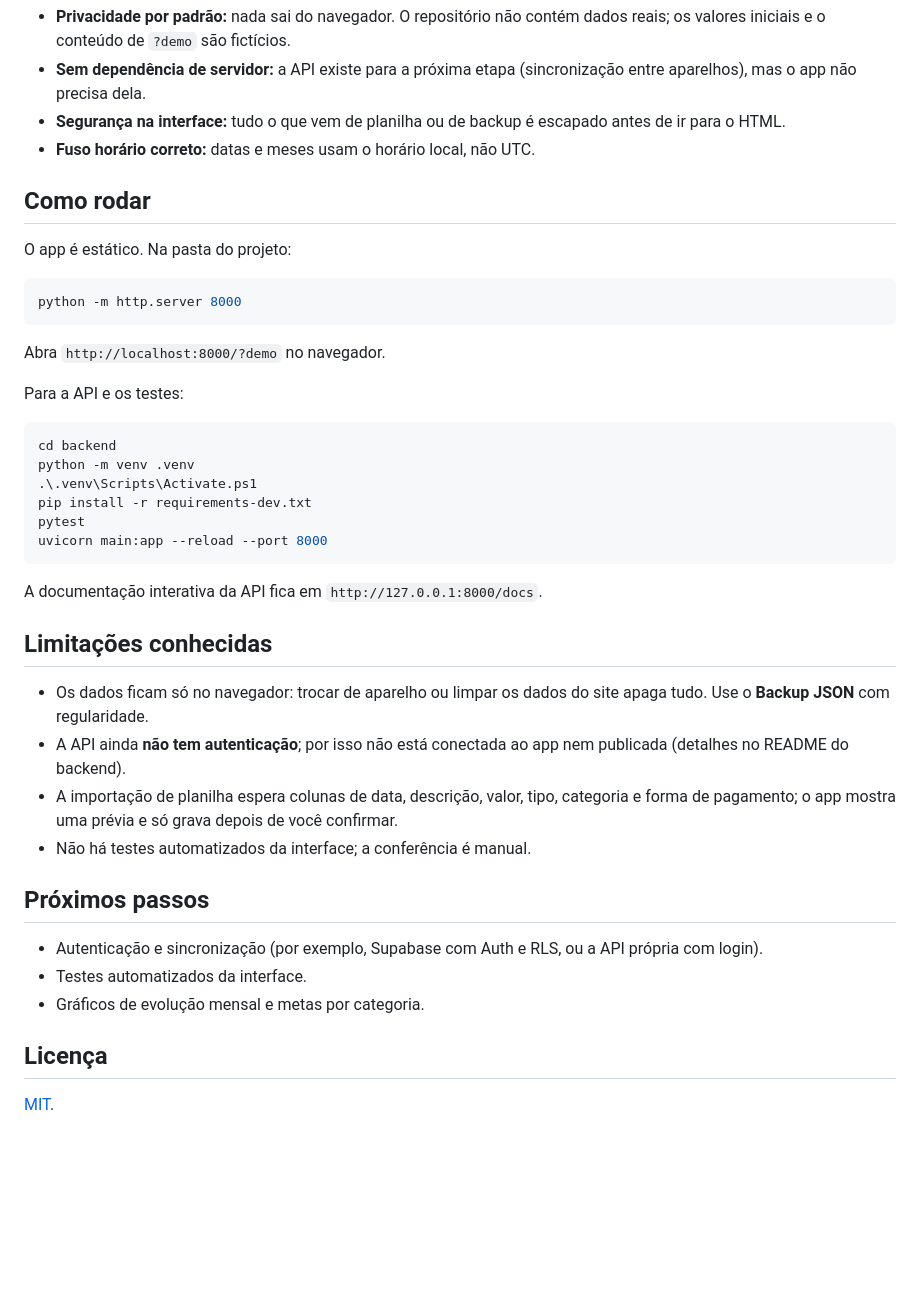
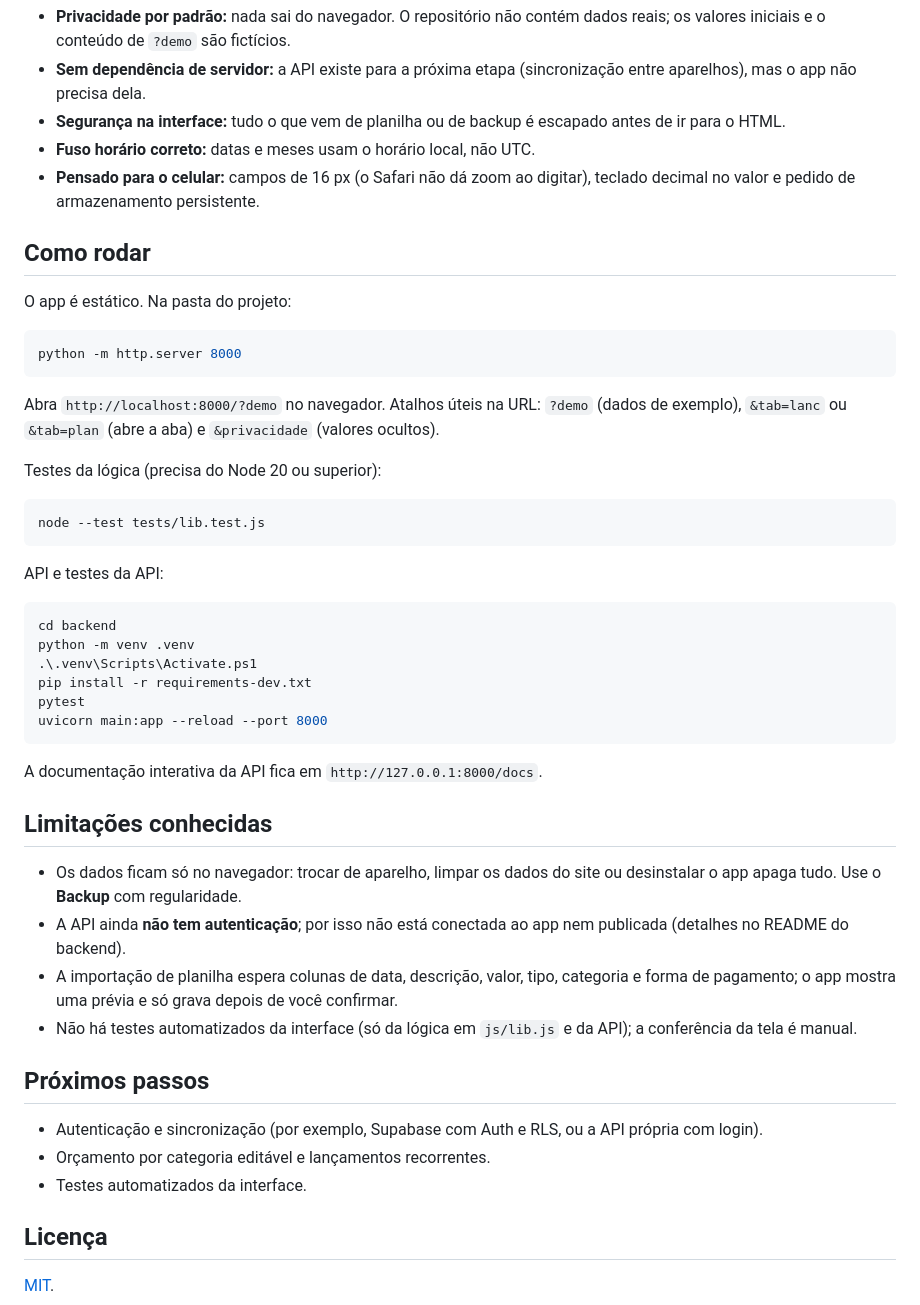
Before and after one commit to nevessdhiego-design/meu-financeiro, a Markdown page: README.md, the part around one of its changes. Drawn GitHub-style; blank space fills up the shorter version.

````diff
--- a/README.md
+++ b/README.md
@@ -34,6 +46,7 @@ Decisões que valem destacar:
 - **Sem dependência de servidor:** a API existe para a próxima etapa (sincronização entre aparelhos), mas o app não precisa dela.
 - **Segurança na interface:** tudo o que vem de planilha ou de backup é escapado antes de ir para o HTML.
 - **Fuso horário correto:** datas e meses usam o horário local, não UTC.
+- **Pensado para o celular:** campos de 16 px (o Safari não dá zoom ao digitar), teclado decimal no valor e pedido de armazenamento persistente.
 
 ## Como rodar
 
@@ -43,9 +56,15 @@ O app é estático. Na pasta do projeto:
 python -m http.server 8000
 ```
 
-Abra `http://localhost:8000/?demo` no navegador.
+Abra `http://localhost:8000/?demo` no navegador. Atalhos úteis na URL: `?demo` (dados de exemplo), `&tab=lanc` ou `&tab=plan` (abre a aba) e `&privacidade` (valores ocultos).
 
-Para a API e os testes:
+Testes da lógica (precisa do Node 20 ou superior):
+
+```powershell
+node --test tests/lib.test.js
+```
+
+API e testes da API:
 
 ```powershell
 cd backend
@@ -60,16 +79,16 @@ A documentação interativa da API fica em `http://127.0.0.1:8000/docs`.
 
 ## Limitações conhecidas
 
-- Os dados ficam só no navegador: trocar de aparelho ou limpar os dados do site apaga tudo. Use o **Backup JSON** com regularidade.
+- Os dados ficam só no navegador: trocar de aparelho, limpar os dados do site ou desinstalar o app apaga tudo. Use o **Backup** com regularidade.
 - A API ainda **não tem autenticação**; por isso não está conectada ao app nem publicada (detalhes no README do backend).
 - A importação de planilha espera colunas de data, descrição, valor, tipo, categoria e forma de pagamento; o app mostra uma prévia e só grava depois de você confirmar.
-- Não há testes automatizados da interface; a conferência é manual.
+- Não há testes automatizados da interface (só da lógica em `js/lib.js` e da API); a conferência da tela é manual.
 
 ## Próximos passos
 
 - Autenticação e sincronização (por exemplo, Supabase com Auth e RLS, ou a API própria com login).
+- Orçamento por categoria editável e lançamentos recorrentes.
 - Testes automatizados da interface.
-- Gráficos de evolução mensal e metas por categoria.
 
 ## Licença
 
````
Also changed, not shown: other parts of README.md (+21 -9 lines), docs/telas/lancamentos.png, docs/telas/planejamento.png, docs/telas/privacidade.png (added), docs/telas/visao-geral.png.
